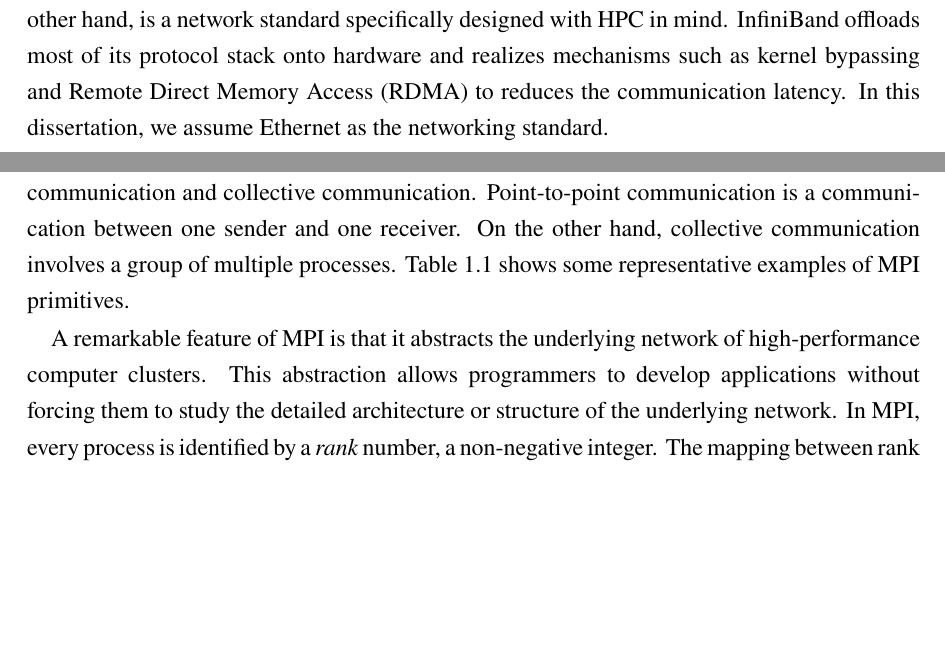
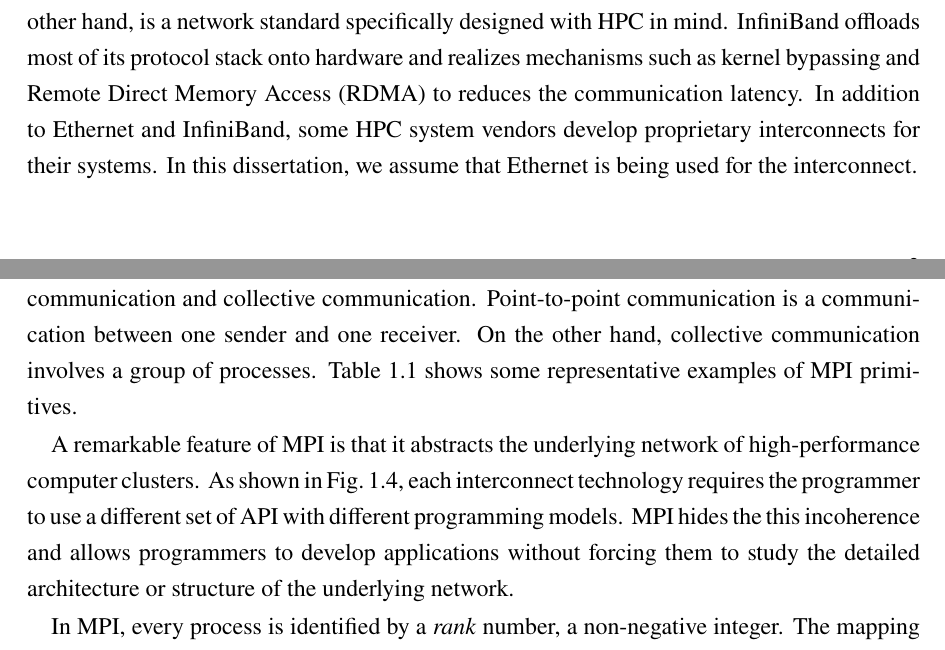
Before and after one commit to keichi/dissertation, a LaTeX thesis (src/main.tex, which reads src/chapter1.tex): two parts of pages 12 and 14 of 87, joined at a grey line, cut so that both start at the same text, the shorter picture padded with empty space. Compiled offline with pdfLaTeX.

Commit message:
[1章] MPIの説明を加筆修正

```diff
--- a/src/chapter1.tex
+++ b/src/chapter1.tex
@@ -105,8 +105,9 @@ local area networks and wide are networks. InfiniBand, on the other hand, is a
 network standard specifically designed with HPC in mind. InfiniBand offloads
 most of its protocol stack onto hardware and realizes mechanisms such as
 kernel bypassing and Remote Direct Memory Access~(RDMA) to reduces the
-communication latency. In this dissertation, we assume Ethernet as the
-networking standard.
+communication latency. In addition to Ethernet and InfiniBand, some HPC system
+vendors develop proprietary interconnects for their systems. In this
+dissertation, we assume that Ethernet is being used for the interconnect.
 
 % トポロジ
 Topology is a key factor that determines the performance of an interconnect.
@@ -176,10 +177,10 @@ applications that require complex communications among computing nodes.
 
 The communication primitives defined in MPI can be roughly categorized
 into point-to-point communication and collective communication.
-Point-to-point communication is a communication between one sender and
-one receiver. On the other hand, collective communication involves a
-group of multiple processes. Table~\ref{tbl:mpi-primitives} shows some
-representative examples of MPI primitives.
+Point-to-point communication is a communication between one sender and one
+receiver. On the other hand, collective communication involves a group of
+processes. Table~\ref{tbl:mpi-primitives} shows some representative examples
+of MPI primitives.
 
 \begin{table}
     \centering
@@ -200,7 +201,8 @@ representative examples of MPI primitives.
 \end{table}
 
 A remarkable feature of MPI is that it abstracts the underlying network
-of high-performance computer clusters. This abstraction allows
-programmers to develop applications without forcing them to study the
-detailed architecture or structure of the underlying network. In MPI,
-every process is identified by a \emph{rank} number, a non-negative
+of high-performance computer clusters. As shown in Fig.~\ref{fig:mpi-arch},
+each interconnect technology requires the programmer to use a different set of
+API with different programming models. MPI hides the this incoherence and
+allows programmers to develop applications without forcing them to study the
+detailed architecture or structure of the underlying network.
@@ -207,8 +214,12 @@ every process is identified by a \emph{rank} number, a non-negative
+    \label{fig:mpi-arch}
+\end{figure}
+
+In MPI, every process is identified by a \emph{rank} number, a non-negative
 integer. The mapping between rank numbers and network addresses is
-automatically handled by the MPI library. Communication can be
-restricted into a certain group of processes, which is called a
-\emph{communicator} in MPI\@. This abstraction makes MPI applications
-portable and easy to port to different computer clusters.
+automatically handled by the MPI library. Communication can be restricted into
+a certain group of processes, which is called a \emph{communicator} in MPI\@.
+This abstraction makes MPI applications portable and easy to port to different
+computer clusters.
 
 Until today, countless scientific applications have been developed by
 utilizing the communication primitives in MPI\@. The execution time of
```
Also changed, not shown: img/mpi-arch.pdf, src/chapter1.tex (5 more changed lines), 1 other file.
